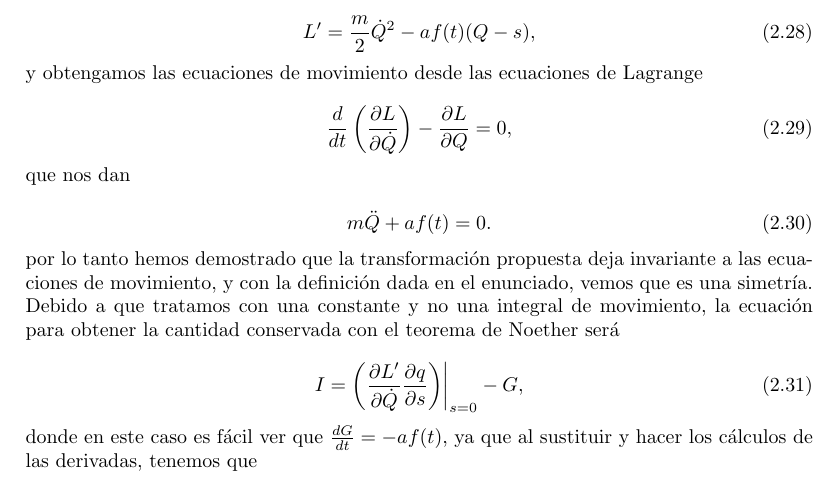
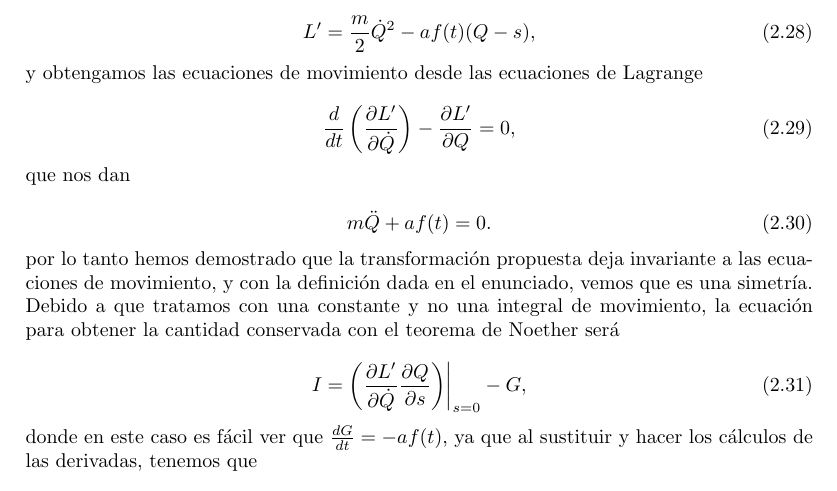
Before and after one commit to FavioVazquez/predoctoral-mecanicaclasica-PCF-2016-I, a LaTeX document (predoctoralMecanicaClasica.tex): part of page 10 of 15, cut so that both start at the same text. Compiled offline with pdfLaTeX.

Commit message:
Fix typos and equations

```diff
--- a/predoctoralMecanicaClasica.tex
+++ b/predoctoralMecanicaClasica.tex
@@ -814,8 +814,8 @@ transformación en la lagrangiana original\footnote{$\frac{d}{dt}(Q -s) = \dot{Q
 y obtengamos las ecuaciones de movimiento desde las ecuaciones de Lagrange
 
 \begin{equation}
- \frac{d}{dt}\left(\frac{\partial L}{\partial \dot{Q}}\right)
- - \frac{\partial L}{\partial Q} = 0,
+ \frac{d}{dt}\left(\frac{\partial L'}{\partial \dot{Q}}\right)
+ - \frac{\partial L'}{\partial Q} = 0,
 \end{equation}
 
 que nos dan
@@ -831,7 +831,7 @@ la ecuación para obtener la cantidad conservada con el teorema de Noether será
 
 \begin{equation}
  I = \left(\left\zerodel\frac{\partial L'}{\partial \dot{Q}}
- \frac{\partial q}{\partial s}\right)\right|_{s=0} - G,
+ \frac{\partial Q}{\partial s}\right)\right|_{s=0} - G,
 \end{equation}
 
 donde en este caso es fácil ver que $\frac{dG}{dt} = - af(t)$, ya que al sustituir
```
Also changed, not shown: predoctoralMecanicaClasica.pdf, predoctoralMecanicaClasica.tex (2 more changed lines).
